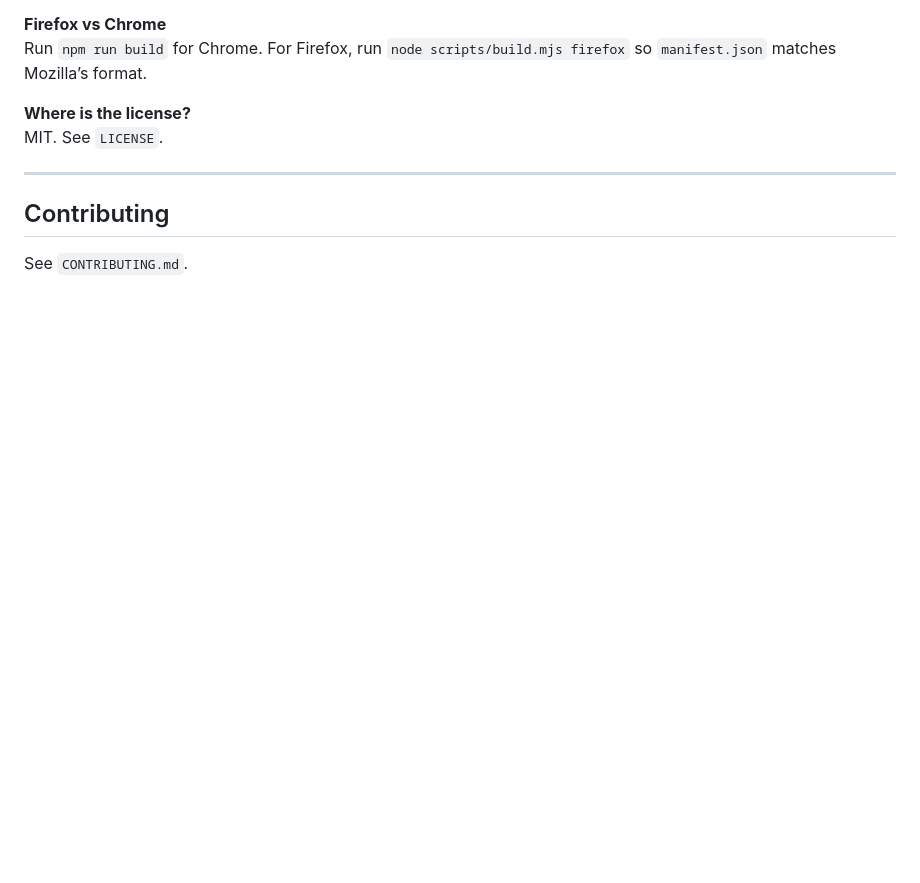
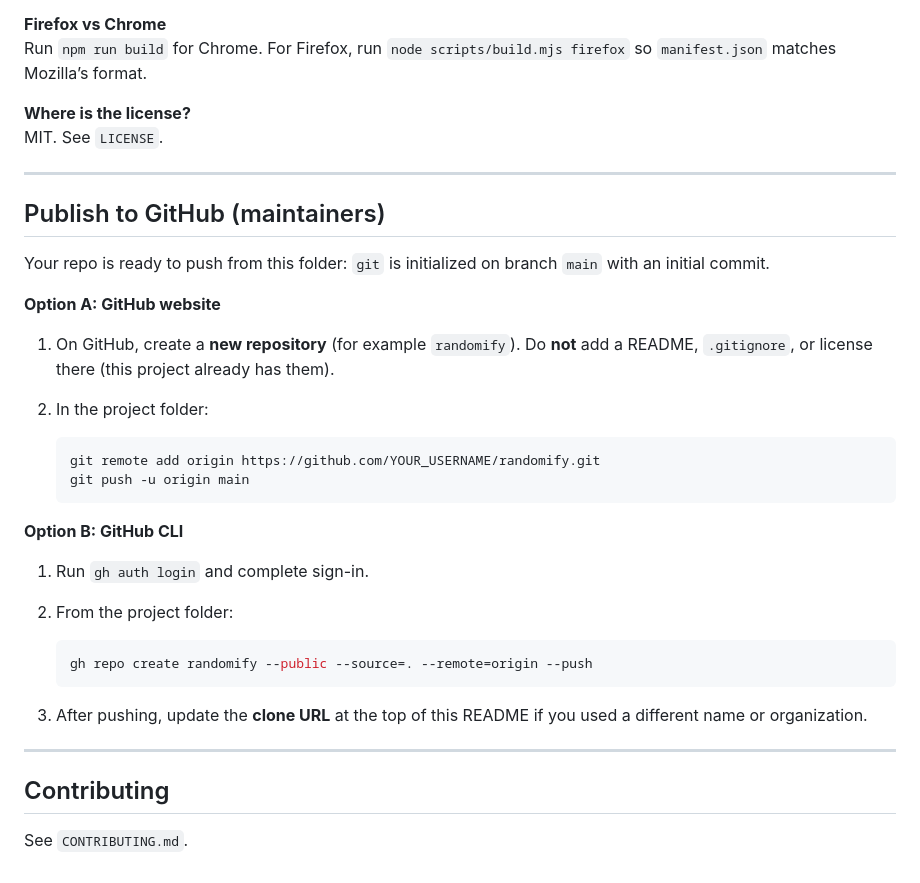
Before and after one commit to SerSaumy/Randomify, a Markdown page: README.md, the part around the change. Rendered like a GitHub page; blank space fills up the shorter version.

Commit message:
Docs: expand gitignore and add GitHub publish instructions to README
Made-with: Cursor

````diff
--- a/README.md
+++ b/README.md
@@ -161,6 +161,33 @@ MIT. See `LICENSE`.
 
 ---
 
+## Publish to GitHub (maintainers)
+
+Your repo is ready to push from this folder: `git` is initialized on branch `main` with an initial commit.
+
+**Option A: GitHub website**
+
+1. On GitHub, create a **new repository** (for example `randomify`). Do **not** add a README, `.gitignore`, or license there (this project already has them).
+2. In the project folder:
+
+   ```bash
+   git remote add origin https://github.com/YOUR_USERNAME/randomify.git
+   git push -u origin main
+   ```
+
+**Option B: GitHub CLI**
+
+1. Run `gh auth login` and complete sign-in.
+2. From the project folder:
+
+   ```bash
+   gh repo create randomify --public --source=. --remote=origin --push
+   ```
+
+3. After pushing, update the **clone URL** at the top of this README if you used a different name or organization.
+
+---
+
 ## Contributing
 
 See `CONTRIBUTING.md`.
````
